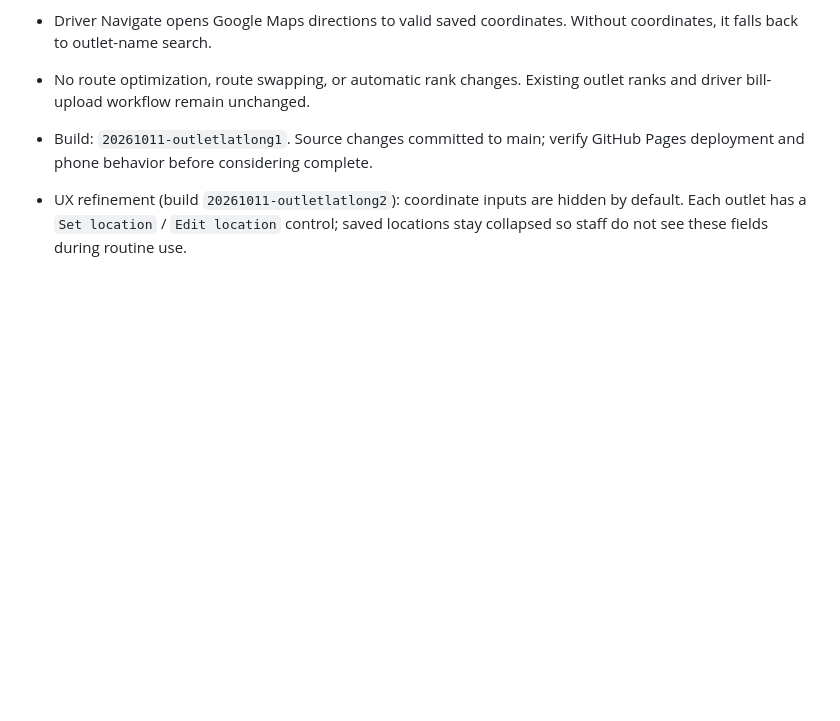
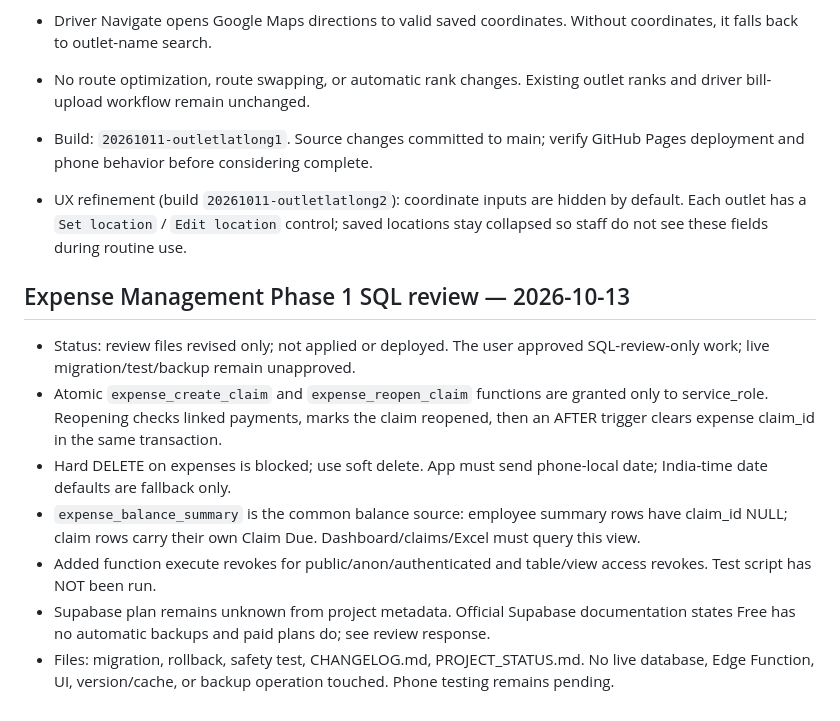
Before and after one commit to shahabhishekofficial-create/packing-assistant, a Markdown page: PROJECT_STATUS.md, the part around the change. Drawn GitHub-style; blank space fills up the shorter version.

Commit message:
Record expense SQL review status

```diff
--- a/PROJECT_STATUS.md
+++ b/PROJECT_STATUS.md
@@ -1938,3 +1938,13 @@ Verification from source: all driver build markers and cache/resource query stri
 - Build: `20261011-outletlatlong1`. Source changes committed to main; verify GitHub Pages deployment and phone behavior before considering complete.
 
 - UX refinement (build `20261011-outletlatlong2`): coordinate inputs are hidden by default. Each outlet has a `Set location` / `Edit location` control; saved locations stay collapsed so staff do not see these fields during routine use.
+
+
+## Expense Management Phase 1 SQL review — 2026-10-13
+- Status: review files revised only; not applied or deployed. The user approved SQL-review-only work; live migration/test/backup remain unapproved.
+- Atomic `expense_create_claim` and `expense_reopen_claim` functions are granted only to service_role. Reopening checks linked payments, marks the claim reopened, then an AFTER trigger clears expense claim_id in the same transaction.
+- Hard DELETE on expenses is blocked; use soft delete. App must send phone-local date; India-time date defaults are fallback only.
+- `expense_balance_summary` is the common balance source: employee summary rows have claim_id NULL; claim rows carry their own Claim Due. Dashboard/claims/Excel must query this view.
+- Added function execute revokes for public/anon/authenticated and table/view access revokes. Test script has NOT been run.
+- Supabase plan remains unknown from project metadata. Official Supabase documentation states Free has no automatic backups and paid plans do; see review response.
+- Files: migration, rollback, safety test, CHANGELOG.md, PROJECT_STATUS.md. No live database, Edge Function, UI, version/cache, or backup operation touched. Phone testing remains pending.
```
